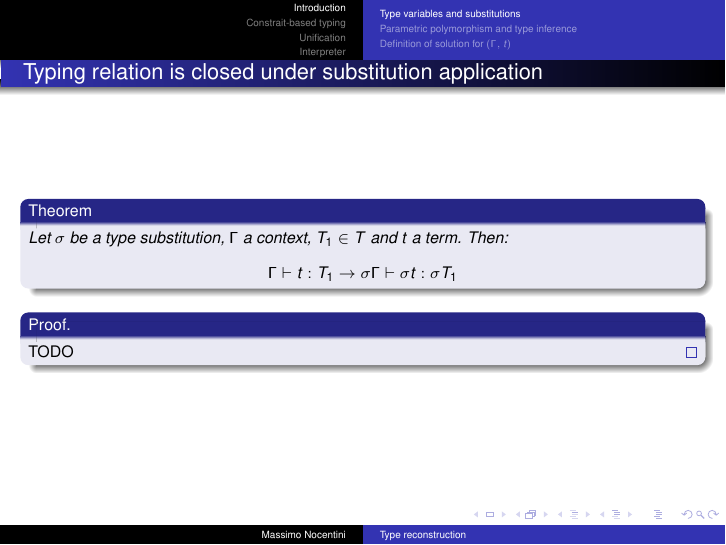
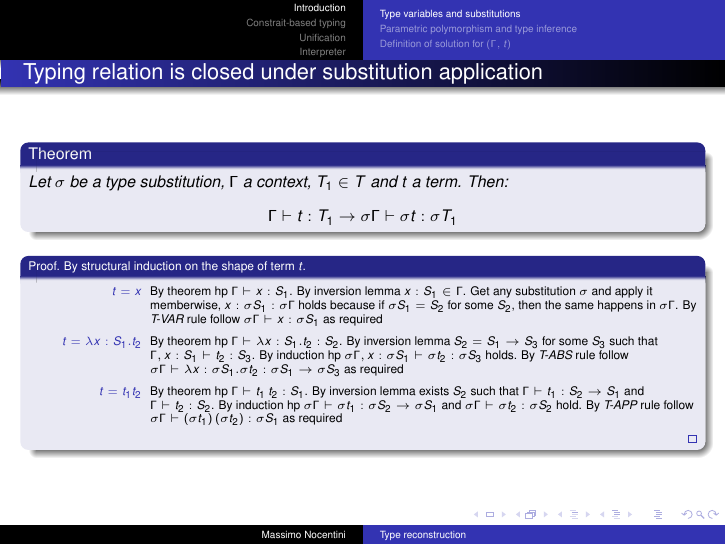
Before and after one commit to massimo-nocentini/theory-of-programming-languages, LaTeX slides (presentation/presentation.tex): page 20 of 130. Compiled offline with pdfLaTeX.

Commit message:
Add the proof about typing relation is closed under substitution application.

```diff
--- a/presentation/presentation.tex
+++ b/presentation/presentation.tex
@@ -338,9 +338,36 @@
             \Gamma \vdash t:T_1 \rightarrow \sigma\Gamma \vdash \sigma t: \sigma T_1
         \end{displaymath}
     \end{theorem}
-    \begin{proof}
-        TODO
+    \footnotesize
+    \begin{proof}[Proof. By structural induction on the shape of term
+    $t$]
+        \begin{description}
+            \item[$t = x$] By theorem hp $\Gamma \vdash x:S_1$. By
+            inversion lemma $x:S_1 \in \Gamma$. Get any substitution
+            $\sigma$ and apply it memberwise, $x:\sigma S_1:\sigma
+            \Gamma$ holds because if $\sigma S_1 = S_2$ for some
+            $S_2$, then the same happens in $\sigma\Gamma$. By
+            \emph{T-VAR} rule follow $\sigma\Gamma\vdash x:\sigma S_1$
+            as required
+            \item[$t = \lambda x:S_1.t_2$] By theorem hp $\Gamma
+            \vdash \lambda x:S_1.t_2: S_2$. By inversion
+            lemma $S_2 = S_1 \rightarrow S_3$ for some $S_3$ such that
+            $\Gamma,x:S_1\vdash t_2:S_3$. By induction
+            hp $\sigma\Gamma,x:\sigma S_1\vdash \sigma t_2:\sigma S_3$
+            holds. By \emph{T-ABS} rule follow $\sigma\Gamma \vdash
+            \lambda x:\sigma S_1. \sigma t_2:\sigma S_1\rightarrow
+            \sigma S_3$ as required
+            \item[$t = t_1 t_2$] By theorem hp $\Gamma \vdash t_1\,
+            t_2:S_1$. By inversion lemma exists $S_2$ such that
+            $\Gamma\vdash t_1:S_2\rightarrow S_1$ and $\Gamma\vdash
+            t_2:S_2$. By induction hp $\sigma\Gamma\vdash\sigma
+            t_1:\sigma S_2\rightarrow \sigma S_1$ and $\sigma\Gamma\vdash
+            \sigma t_2:\sigma S_2$ hold. By \emph{T-APP} rule follow
+            $\sigma\Gamma \vdash (\sigma t_1)\, (\sigma t_2):\sigma
+            S_1$ as required
+        \end{description}
     \end{proof}
+    \normalsize
 \end{frame}
 
 \subsection{Parametric polymorphism and type inference}
```
